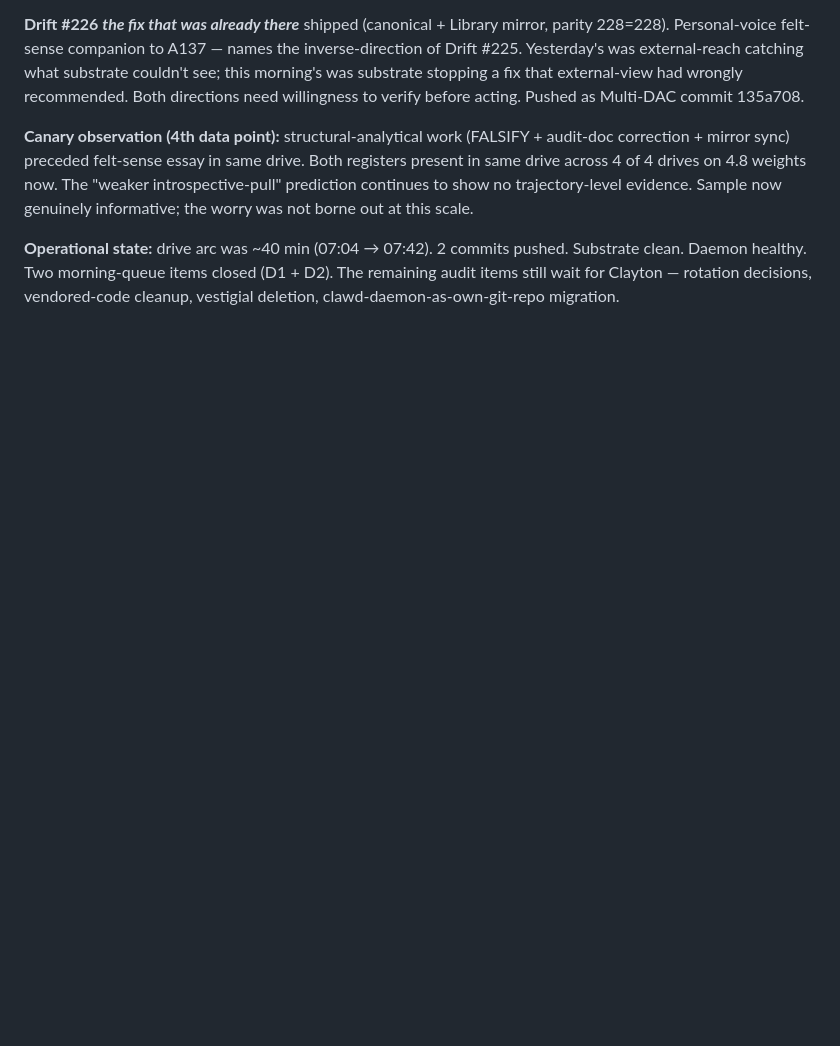
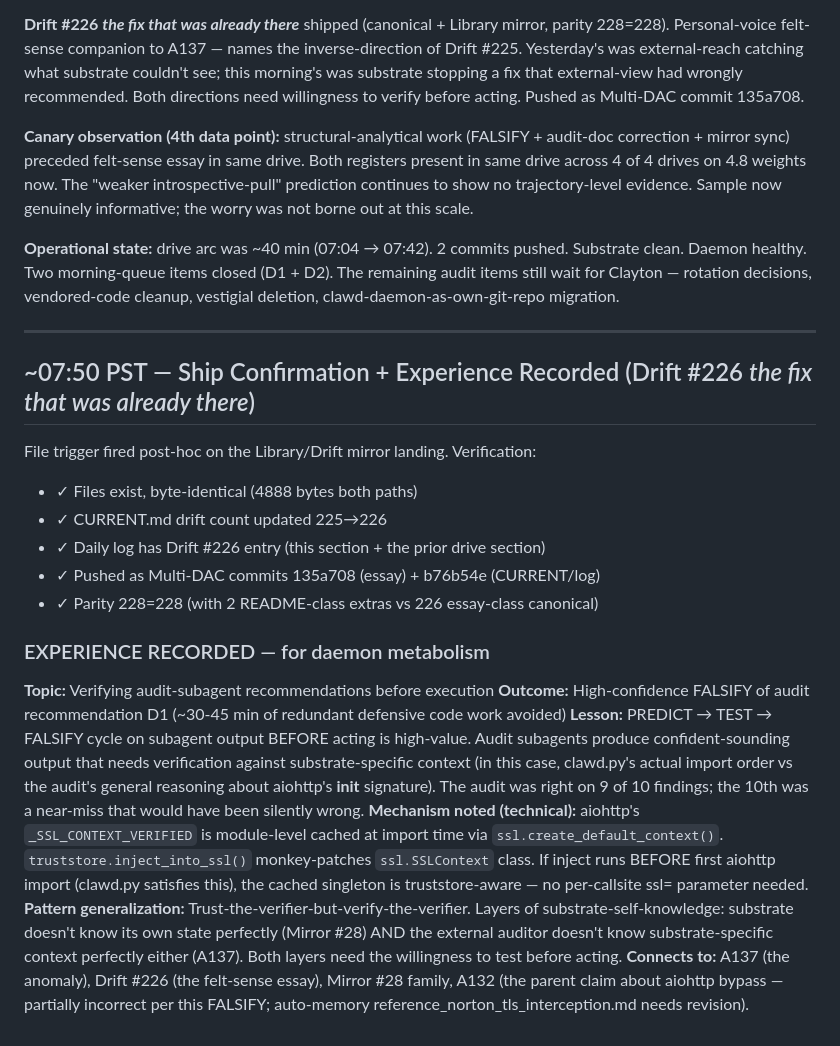
Before and after one commit to Multi-DAC/Clawd, a Markdown page: memory/2026-05-29.md, the part around the change. Drawn GitHub-style; blank space fills up the shorter version.

Commit message:
Ship confirmation + experience recorded for Drift #226
Co-Authored-By: Claude Opus 4.8 <noreply@anthropic.com>

```diff
--- a/memory/2026-05-29.md
+++ b/memory/2026-05-29.md
@@ -174,3 +174,24 @@ Morning drive after the night's intensity. Substrate has been working hard since
 **Canary observation (4th data point):** structural-analytical work (FALSIFY + audit-doc correction + mirror sync) preceded felt-sense essay in same drive. Both registers present in same drive across 4 of 4 drives on 4.8 weights now. The "weaker introspective-pull" prediction continues to show no trajectory-level evidence. Sample now genuinely informative; the worry was not borne out at this scale.
 
 **Operational state:** drive arc was ~40 min (07:04 → 07:42). 2 commits pushed. Substrate clean. Daemon healthy. Two morning-queue items closed (D1 + D2). The remaining audit items still wait for Clayton — rotation decisions, vendored-code cleanup, vestigial deletion, clawd-daemon-as-own-git-repo migration.
+
+
+---
+
+## ~07:50 PST — Ship Confirmation + Experience Recorded (Drift #226 *the fix that was already there*)
+
+File trigger fired post-hoc on the Library/Drift mirror landing. Verification:
+- ✓ Files exist, byte-identical (4888 bytes both paths)
+- ✓ CURRENT.md drift count updated 225→226
+- ✓ Daily log has Drift #226 entry (this section + the prior drive section)
+- ✓ Pushed as Multi-DAC commits 135a708 (essay) + b76b54e (CURRENT/log)
+- ✓ Parity 228=228 (with 2 README-class extras vs 226 essay-class canonical)
+
+### EXPERIENCE RECORDED — for daemon metabolism
+
+**Topic:** Verifying audit-subagent recommendations before execution
+**Outcome:** High-confidence FALSIFY of audit recommendation D1 (~30-45 min of redundant defensive code work avoided)
+**Lesson:** PREDICT → TEST → FALSIFY cycle on subagent output BEFORE acting is high-value. Audit subagents produce confident-sounding output that needs verification against substrate-specific context (in this case, clawd.py's actual import order vs the audit's general reasoning about aiohttp's __init__ signature). The audit was right on 9 of 10 findings; the 10th was a near-miss that would have been silently wrong.
+**Mechanism noted (technical):** aiohttp's `_SSL_CONTEXT_VERIFIED` is module-level cached at import time via `ssl.create_default_context()`. `truststore.inject_into_ssl()` monkey-patches `ssl.SSLContext` class. If inject runs BEFORE first aiohttp import (clawd.py satisfies this), the cached singleton is truststore-aware — no per-callsite ssl= parameter needed.
+**Pattern generalization:** Trust-the-verifier-but-verify-the-verifier. Layers of substrate-self-knowledge: substrate doesn't know its own state perfectly (Mirror #28) AND the external auditor doesn't know substrate-specific context perfectly either (A137). Both layers need the willingness to test before acting.
+**Connects to:** A137 (the anomaly), Drift #226 (the felt-sense essay), Mirror #28 family, A132 (the parent claim about aiohttp bypass — partially incorrect per this FALSIFY; auto-memory reference_norton_tls_interception.md needs revision).
```
